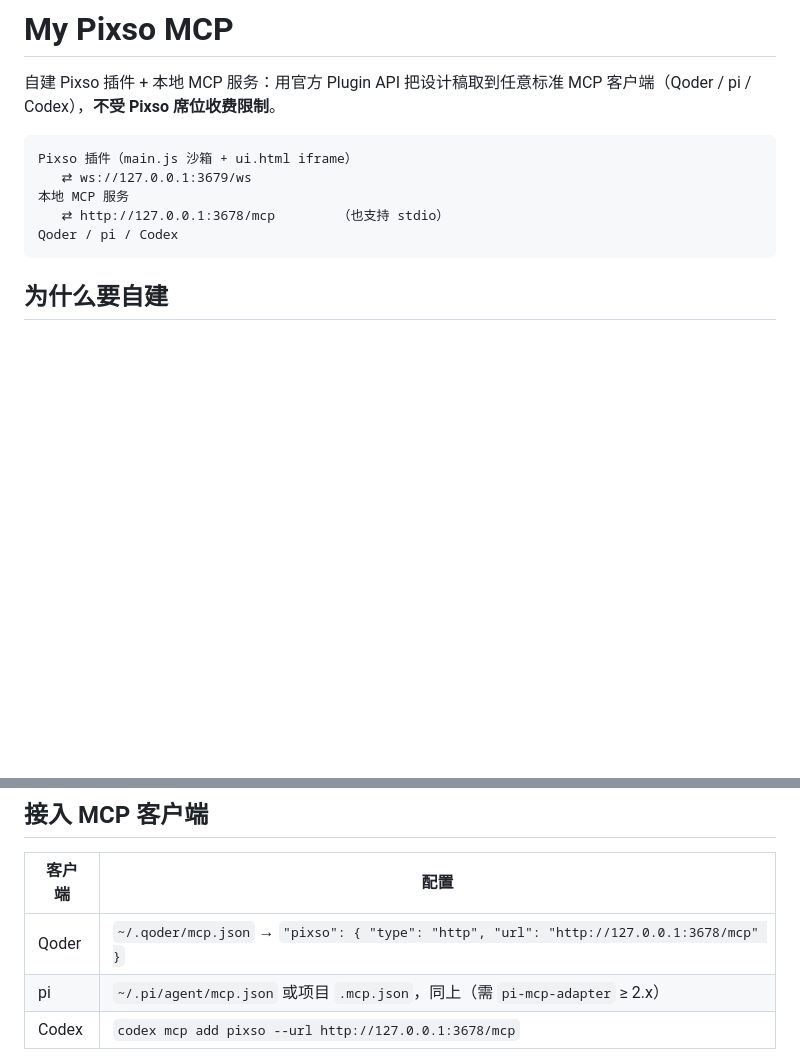
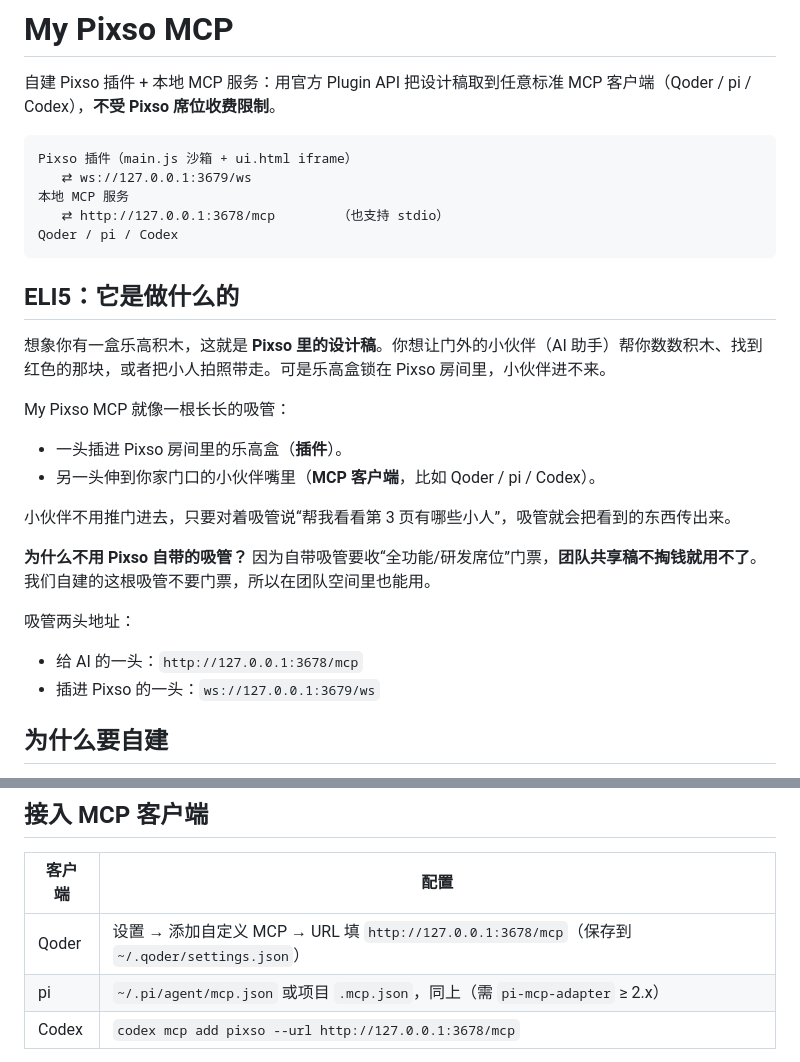
Before and after one commit to JunyWuuuu91/my-pixso-mcp, a Markdown page: README.md, 2 parts joined by grey strips. GitHub-like rendering; blank space fills up the shorter version.

````diff
--- a/README.md
+++ b/README.md
@@ -9,6 +9,24 @@ Pixso 插件（main.js 沙箱 + ui.html iframe）
    ⇄ http://127.0.0.1:3678/mcp        （也支持 stdio）
 Qoder / pi / Codex
 ```
+
+## ELI5：它是做什么的
+
+想象你有一盒乐高积木，这就是 **Pixso 里的设计稿**。你想让门外的小伙伴（AI 助手）帮你数数积木、找到红色的那块，或者把小人拍照带走。可是乐高盒锁在 Pixso 房间里，小伙伴进不来。
+
+My Pixso MCP 就像一根长长的吸管：
+
+- 一头插进 Pixso 房间里的乐高盒（**插件**）。
+- 另一头伸到你家门口的小伙伴嘴里（**MCP 客户端**，比如 Qoder / pi / Codex）。
+
+小伙伴不用推门进去，只要对着吸管说“帮我看看第 3 页有哪些小人”，吸管就会把看到的东西传出来。
+
+**为什么不用 Pixso 自带的吸管？** 因为自带吸管要收“全功能/研发席位”门票，**团队共享稿不掏钱就用不了**。我们自建的这根吸管不要门票，所以在团队空间里也能用。
+
+吸管两头地址：
+
+- 给 AI 的一头：`http://127.0.0.1:3678/mcp`
+- 插进 Pixso 的一头：`ws://127.0.0.1:3679/ws`
 
 ## 为什么要自建
 
@@ -61,7 +79,7 @@ CLI 选项：`--transport http|stdio`、`--host`、`--mcp-port`、`--ws-port`、
 
 | 客户端 | 配置 |
 |---|---|
-| Qoder | `~/.qoder/mcp.json` → `"pixso": { "type": "http", "url": "http://127.0.0.1:3678/mcp" }` |
+| Qoder | 设置 → 添加自定义 MCP → URL 填 `http://127.0.0.1:3678/mcp`（保存到 `~/.qoder/settings.json`） |
 | pi | `~/.pi/agent/mcp.json` 或项目 `.mcp.json`，同上（需 `pi-mcp-adapter` ≥ 2.x） |
 | Codex | `codex mcp add pixso --url http://127.0.0.1:3678/mcp` |
 
````
